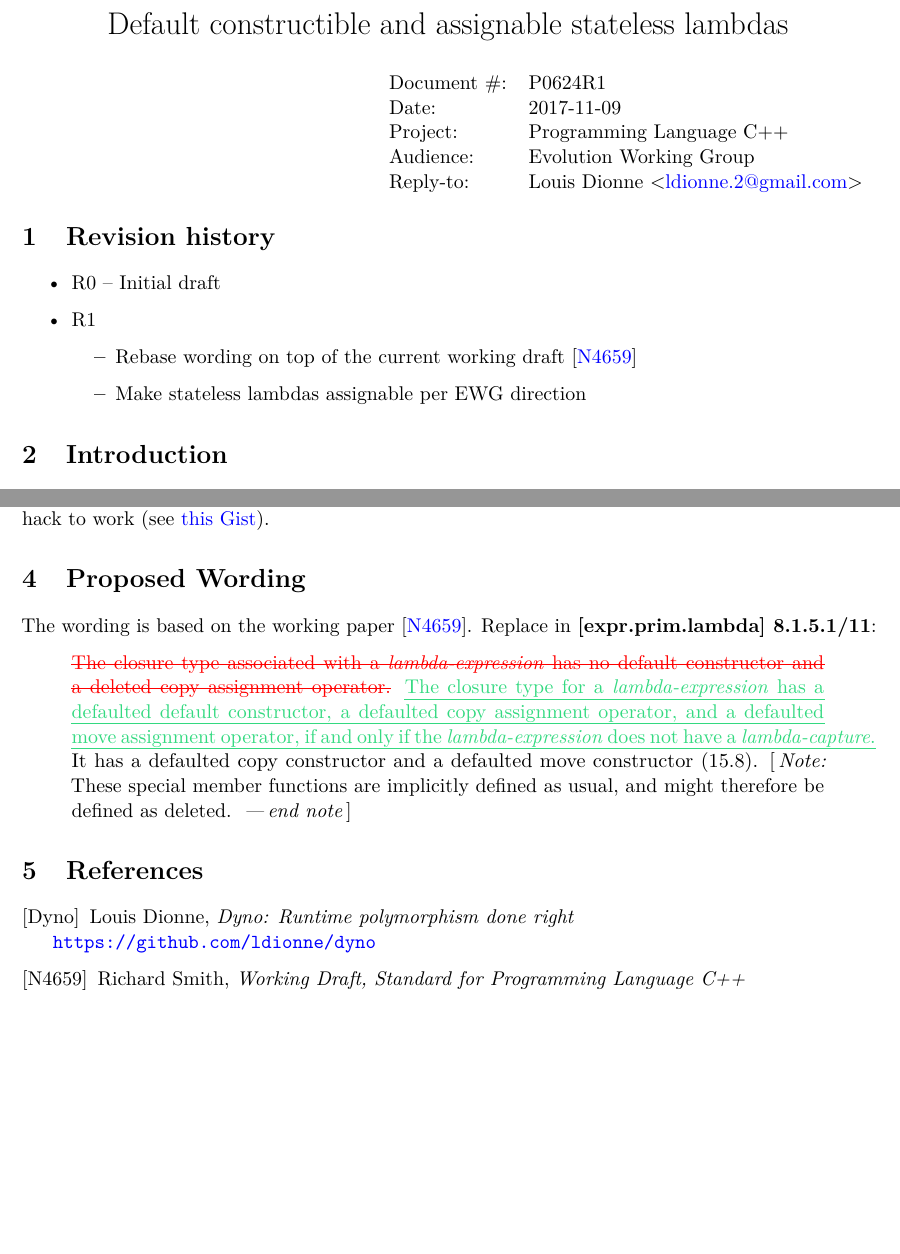
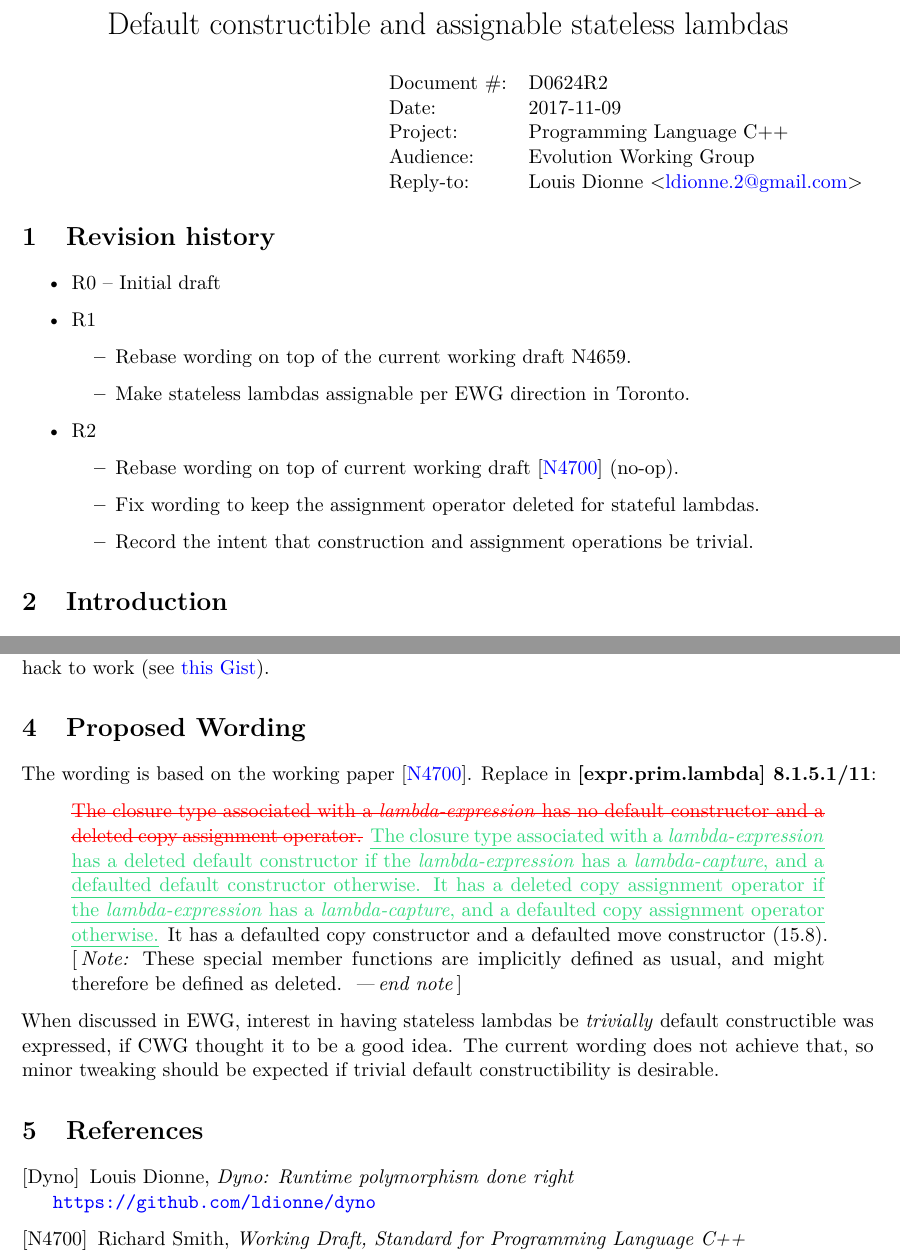
Before and after one commit to ldionne/wg21, a LaTeX document (p0624.tex): two parts of pages 1 and 3 of 3, joined at a grey line, cut so that both start at the same text, the shorter picture padded with empty space. Compiled offline with pdfLaTeX; a LaTeX package or settings file that is missing is left out.

Commit message:
[p0624][default ctor lambdas] Apply feedback from EWG in ABQ

```diff
--- a/p0624.tex
+++ b/p0624.tex
@@ -23,7 +23,7 @@
 
 
 \title{Default constructible and assignable stateless lambdas}
-\docnumber{P0624R1}
+\docnumber{D0624R2}
 \audience{Evolution Working Group}
 \author{Louis Dionne}{ldionne.2@gmail.com}
 
@@ -34,8 +34,13 @@
 \begin{itemize}
   \item R0 -- Initial draft
   \item R1 \begin{itemize}
-             \item Rebase wording on top of the current working draft \cite{N4659}
-             \item Make stateless lambdas assignable per EWG direction
+             \item Rebase wording on top of the current working draft N4659.
+             \item Make stateless lambdas assignable per EWG direction in Toronto.
+           \end{itemize}
+  \item R2 \begin{itemize}
+             \item Rebase wording on top of current working draft \cite{N4700} (no-op).
+             \item Fix wording to keep the assignment operator deleted for stateful lambdas.
+             \item Record the intent that construction and assignment operations be trivial.
            \end{itemize}
 \end{itemize}
 
@@ -140,22 +145,28 @@ gruesome hack to work (see \href{https://github.com/ldionne/dyno/blob/03eaeded89
 
 
 \section{Proposed Wording}
-The wording is based on the working paper \cite{N4659}. Replace in
+The wording is based on the working paper \cite{N4700}. Replace in
 \textbf{[expr.prim.lambda] 8.1.5.1/11}:
 
 \begin{quote}
   \removed{The closure type associated with a \textit{lambda-expression} has
-    no default constructor and a deleted copy assignment operator.}
-  \added{The closure type for a \textit{lambda-expression} has a defaulted
-    default constructor, a defaulted copy assignment operator, and a defaulted
-    move assignment operator, if and only if the \textit{lambda-expression}
-    does not have a \textit{lambda-capture}.}
+  no default constructor and a deleted copy assignment operator.}
+  \added{The closure type associated with a \textit{lambda-expression} has a
+  deleted default constructor if the \textit{lambda-expression} has a
+  \textit{lambda-capture}, and a defaulted default constructor otherwise.
+  It has a deleted copy assignment operator if the \textit{lambda-expression}
+  has a \textit{lambda-capture}, and a defaulted copy assignment operator otherwise.}
   It has a defaulted copy constructor and a defaulted move constructor (15.8).
   \begin{note}
   These special member functions are implicitly defined as usual, and might
   therefore be defined as deleted.
   \end{note}
 \end{quote}
+
+When discussed in EWG, interest in having stateless lambdas be \textit{trivially}
+default constructible was expressed, if CWG thought it to be a good idea. The
+current wording does not achieve that, so minor tweaking should be expected if
+trivial default constructibility is desirable.
 
 
 \section{References}
@@ -167,6 +178,6 @@ The wording is based on the working paper \cite{N4659}. Replace in
     \emph{Dyno: Runtime polymorphism done right}\newline
     \url{https://github.com/ldionne/dyno}
 
-  \bibitem[N4659]{N4659}
+  \bibitem[N4700]{N4700}
     Richard Smith,
     \emph{Working Draft, Standard for Programming Language C++}\newline
```
Also changed, not shown: generated/d0624r2.pdf (added), p0624.tex (2 more changed lines).
